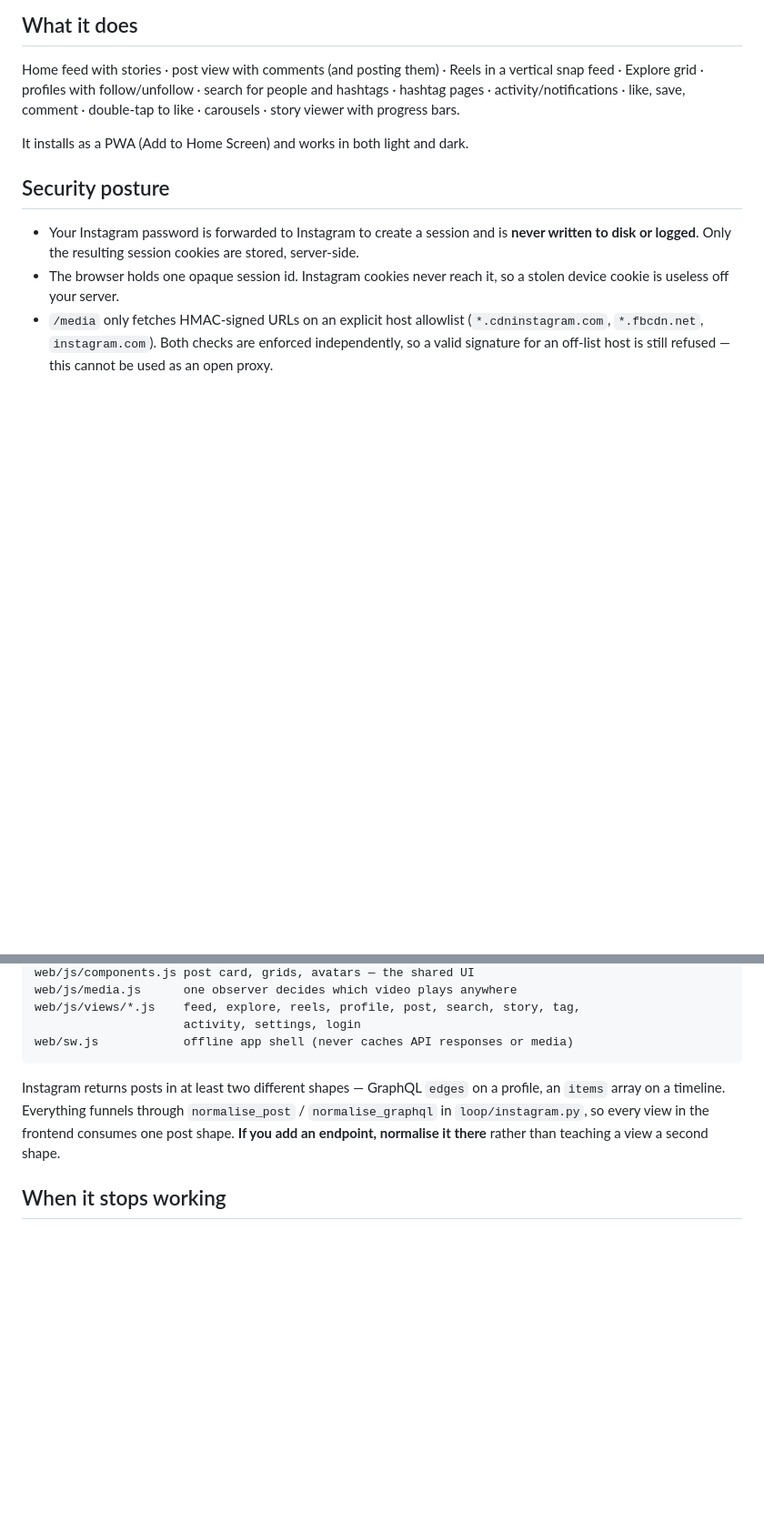
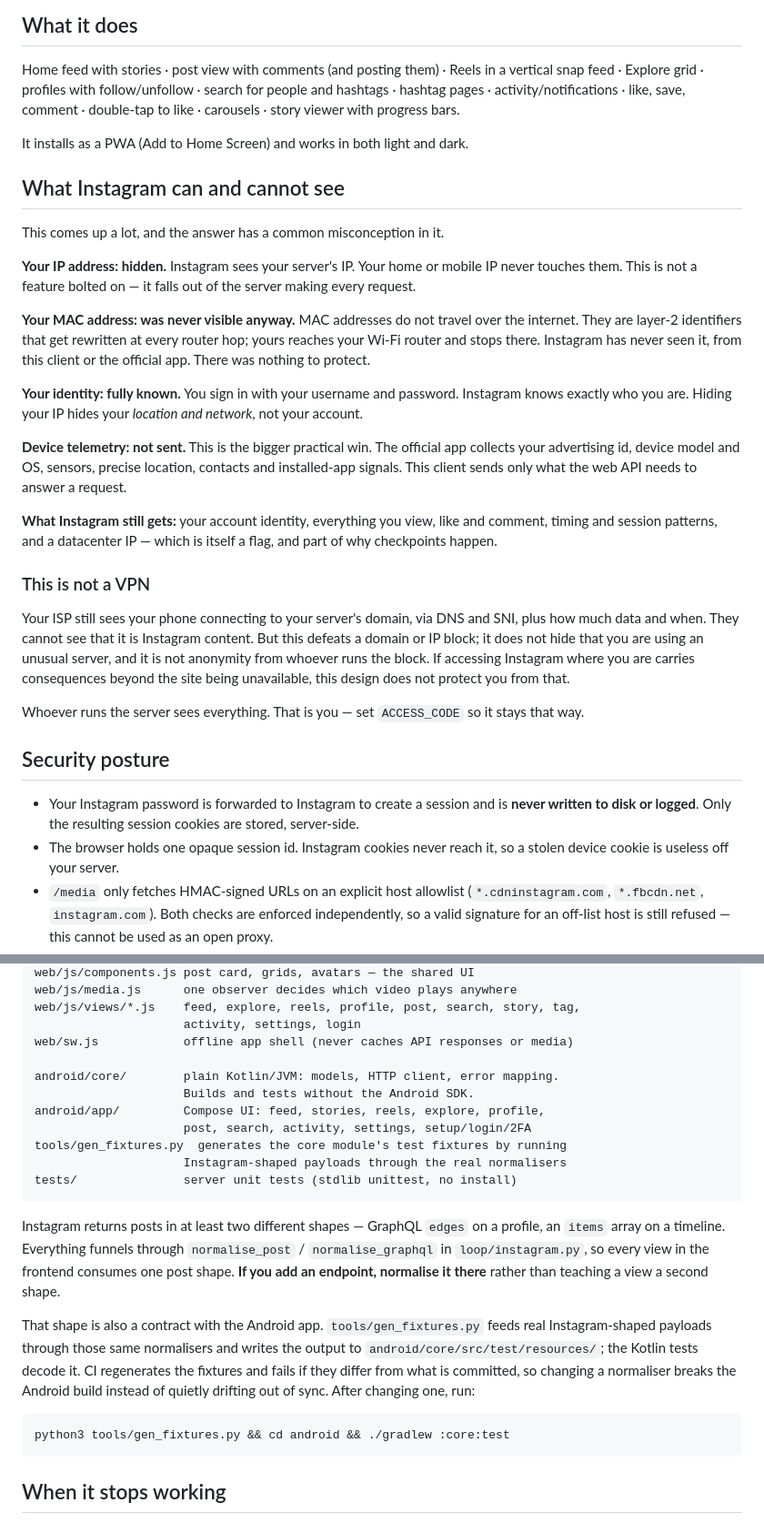
Before and after one commit to mh1435/void-ai, a Markdown page: README.md, 2 parts joined by grey strips. Shown at 91% size. Rendered like a GitHub page; blank space fills up the shorter version.

````diff
--- a/README.md
+++ b/README.md
@@ -108,6 +156,45 @@ people and hashtags · hashtag pages · activity/notifications · like, save,
 comment · double-tap to like · carousels · story viewer with progress bars.
 
 It installs as a PWA (Add to Home Screen) and works in both light and dark.
+
+## What Instagram can and cannot see
+
+This comes up a lot, and the answer has a common misconception in it.
+
+**Your IP address: hidden.** Instagram sees your server's IP. Your home or
+mobile IP never touches them. This is not a feature bolted on — it falls out of
+the server making every request.
+
+**Your MAC address: was never visible anyway.** MAC addresses do not travel
+over the internet. They are layer-2 identifiers that get rewritten at every
+router hop; yours reaches your Wi-Fi router and stops there. Instagram has
+never seen it, from this client or the official app. There was nothing to
+protect.
+
+**Your identity: fully known.** You sign in with your username and password.
+Instagram knows exactly who you are. Hiding your IP hides your *location and
+network*, not your account.
+
+**Device telemetry: not sent.** This is the bigger practical win. The official
+app collects your advertising id, device model and OS, sensors, precise
+location, contacts and installed-app signals. This client sends only what the
+web API needs to answer a request.
+
+**What Instagram still gets:** your account identity, everything you view, like
+and comment, timing and session patterns, and a datacenter IP — which is itself
+a flag, and part of why checkpoints happen.
+
+### This is not a VPN
+
+Your ISP still sees your phone connecting to your server's domain, via DNS and
+SNI, plus how much data and when. They cannot see that it is Instagram content.
+But this defeats a domain or IP block; it does not hide that you are using an
+unusual server, and it is not anonymity from whoever runs the block. If
+accessing Instagram where you are carries consequences beyond the site being
+unavailable, this design does not protect you from that.
+
+Whoever runs the server sees everything. That is you — set `ACCESS_CODE` so it
+stays that way.
 
 ## Security posture
 
@@ -147,6 +234,14 @@ web/js/media.js      one observer decides which video plays anywhere
 web/js/views/*.js    feed, explore, reels, profile, post, search, story, tag,
                      activity, settings, login
 web/sw.js            offline app shell (never caches API responses or media)
+
+android/core/        plain Kotlin/JVM: models, HTTP client, error mapping.
+                     Builds and tests without the Android SDK.
+android/app/         Compose UI: feed, stories, reels, explore, profile,
+                     post, search, activity, settings, setup/login/2FA
+tools/gen_fixtures.py  generates the core module's test fixtures by running
+                     Instagram-shaped payloads through the real normalisers
+tests/               server unit tests (stdlib unittest, no install)
 ```
 
 Instagram returns posts in at least two different shapes — GraphQL `edges` on a
@@ -154,6 +249,17 @@ profile, an `items` array on a timeline. Everything funnels through
 `normalise_post` / `normalise_graphql` in `loop/instagram.py`, so every view in
 the frontend consumes one post shape. **If you add an endpoint, normalise it
 there** rather than teaching a view a second shape.
+
+That shape is also a contract with the Android app. `tools/gen_fixtures.py`
+feeds real Instagram-shaped payloads through those same normalisers and writes
+the output to `android/core/src/test/resources/`; the Kotlin tests decode it.
+CI regenerates the fixtures and fails if they differ from what is committed, so
+changing a normaliser breaks the Android build instead of quietly drifting out
+of sync. After changing one, run:
+
+```bash
+python3 tools/gen_fixtures.py && cd android && ./gradlew :core:test
+```
 
 ## When it stops working
 
````
Also changed, not shown: other parts of README.md (+49 -1 lines).
